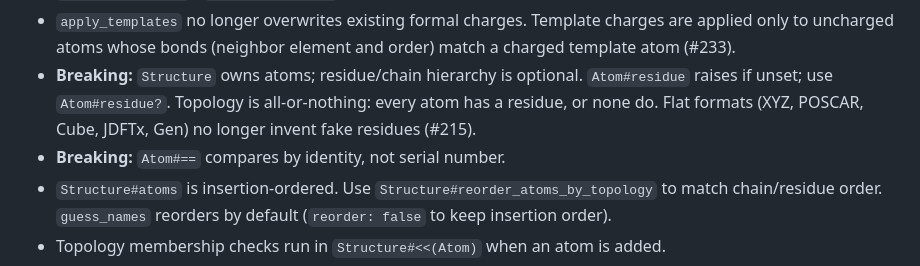
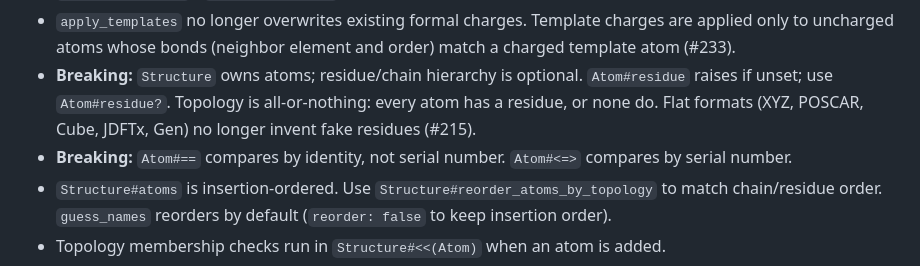
Before and after one commit to franciscoadasme/chem.cr, a Markdown page: CHANGELOG.md, the part around the change. Rendered like a GitHub page.

Commit message:
docs(core): Note that Atom#<=> compares by serial number
Co-authored-by: Cursor <cursoragent@cursor.com>

```diff
--- a/CHANGELOG.md
+++ b/CHANGELOG.md
@@ -9,7 +9,7 @@
 - **Breaking:** remove `Angle`, `Dihedral`, `Improper`, and the `Connectivity` mixin. Related variables and methods on `Structure` are also removed. Bonds stay on atoms. Geometric measurements remain via `Spatial.angle` / `Spatial.dihedral` / `Spatial.improper`.
 - `apply_templates` no longer overwrites existing formal charges. Template charges are applied only to uncharged atoms whose bonds (neighbor element and order) match a charged template atom (#233).
 - **Breaking:** `Structure` owns atoms; residue/chain hierarchy is optional. `Atom#residue` raises if unset; use `Atom#residue?`. Topology is all-or-nothing: every atom has a residue, or none do. Flat formats (XYZ, POSCAR, Cube, JDFTx, Gen) no longer invent fake residues (#215).
-- **Breaking:** `Atom#==` compares by identity, not serial number.
+- **Breaking:** `Atom#==` compares by identity, not serial number. `Atom#<=>` compares by serial number.
 - `Structure#atoms` is insertion-ordered. Use `Structure#reorder_atoms_by_topology` to match chain/residue order. `guess_names` reorders by default (`reorder: false` to keep insertion order).
 - Topology membership checks run in `Structure#<<(Atom)` when an atom is added.
 - Add `Structure#has_topology?`, `Atom#delete`, `Residue#delete`, and `Chain#delete` (#215). Deleting a chain or residue also deletes its atoms. `Structure#clear` removes atoms and topology.
```
